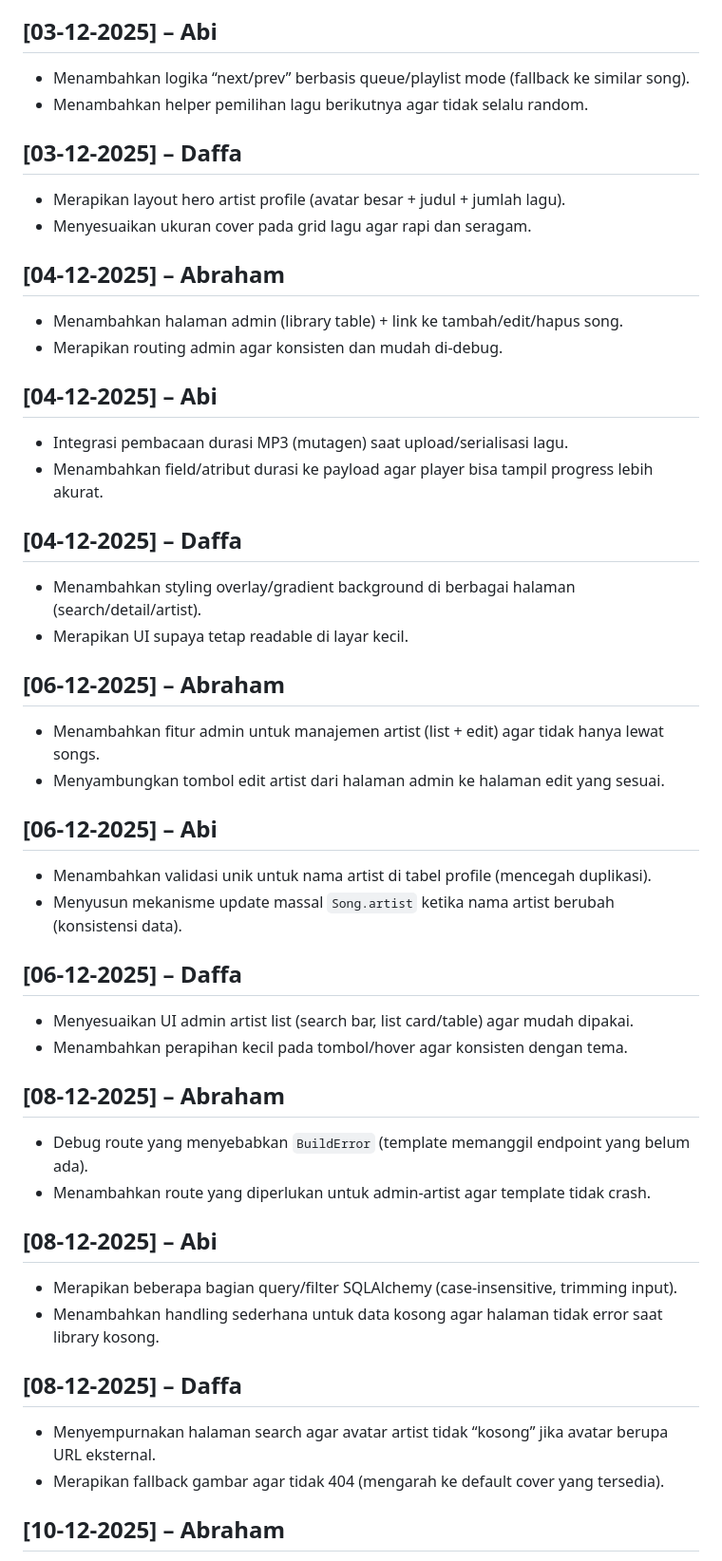
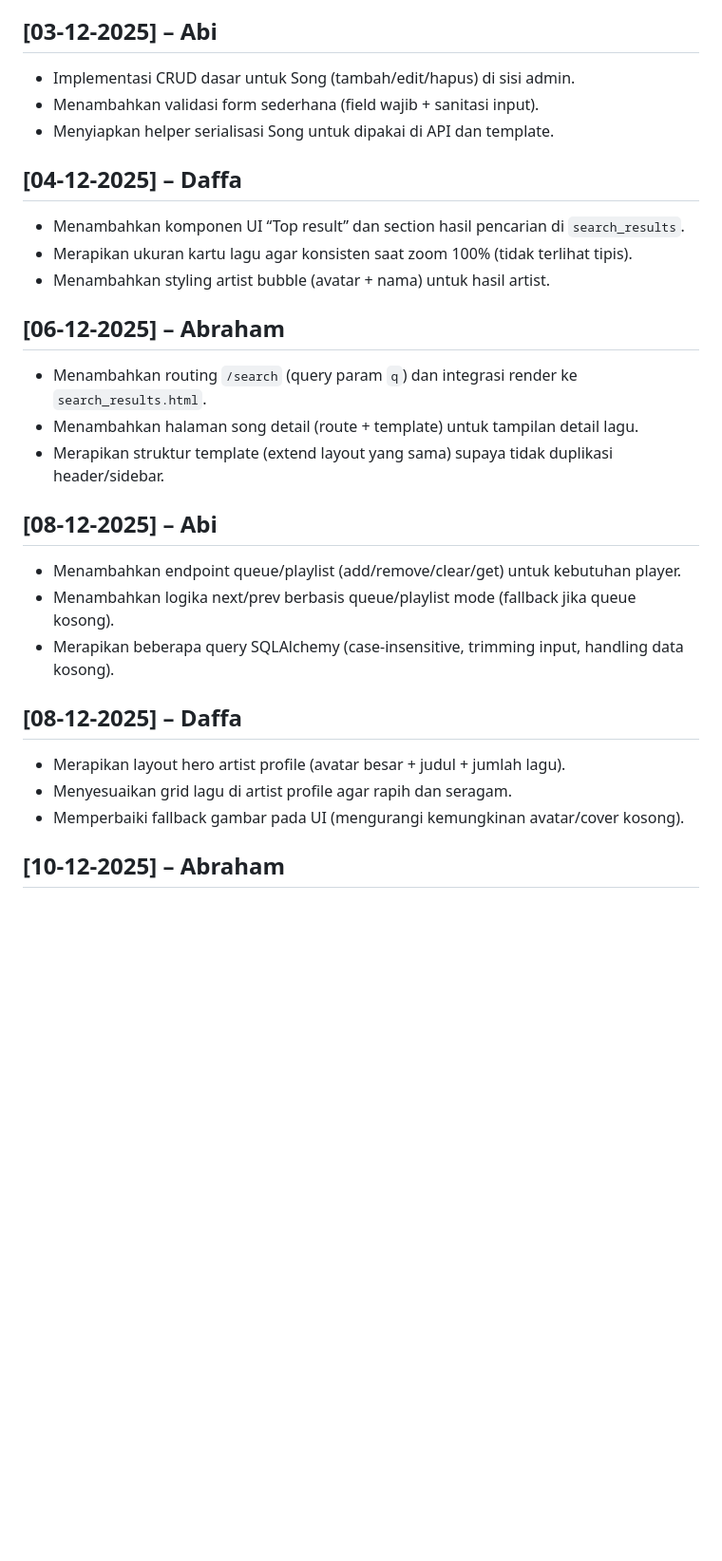
Before and after one commit to es2345/tubes-strukdat, a Markdown page: COMMIT_LOG.md, the part around the change printed below. Shown: that part at 95% size. Rendered like a GitHub page; blank space fills up the shorter version.

```diff
--- a/COMMIT_LOG.md
+++ b/COMMIT_LOG.md
@@ -54,46 +25,27 @@
 
 ## [03-12-2025] – Abi
-- Menambahkan logika “next/prev” berbasis queue/playlist mode (fallback ke similar song).
-- Menambahkan helper pemilihan lagu berikutnya agar tidak selalu random.
-
-## [03-12-2025] – Daffa
-- Merapikan layout hero artist profile (avatar besar + judul + jumlah lagu).
-- Menyesuaikan ukuran cover pada grid lagu agar rapi dan seragam.
-
-## [04-12-2025] – Abraham
-- Menambahkan halaman admin (library table) + link ke tambah/edit/hapus song.
-- Merapikan routing admin agar konsisten dan mudah di-debug.
-
-## [04-12-2025] – Abi
-- Integrasi pembacaan durasi MP3 (mutagen) saat upload/serialisasi lagu.
-- Menambahkan field/atribut durasi ke payload agar player bisa tampil progress lebih akurat.
+- Implementasi CRUD dasar untuk Song (tambah/edit/hapus) di sisi admin.
+- Menambahkan validasi form sederhana (field wajib + sanitasi input).
+- Menyiapkan helper serialisasi Song untuk dipakai di API dan template.
 
 ## [04-12-2025] – Daffa
-- Menambahkan styling overlay/gradient background di berbagai halaman (search/detail/artist).
-- Merapikan UI supaya tetap readable di layar kecil.
+- Menambahkan komponen UI “Top result” dan section hasil pencarian di `search_results`.
+- Merapikan ukuran kartu lagu agar konsisten saat zoom 100% (tidak terlihat tipis).
+- Menambahkan styling artist bubble (avatar + nama) untuk hasil artist.
 
 ## [06-12-2025] – Abraham
-- Menambahkan fitur admin untuk manajemen artist (list + edit) agar tidak hanya lewat songs.
-- Menyambungkan tombol edit artist dari halaman admin ke halaman edit yang sesuai.
-
-## [06-12-2025] – Abi
-- Menambahkan validasi unik untuk nama artist di tabel profile (mencegah duplikasi).
-- Menyusun mekanisme update massal `Song.artist` ketika nama artist berubah (konsistensi data).
-
-## [06-12-2025] – Daffa
-- Menyesuaikan UI admin artist list (search bar, list card/table) agar mudah dipakai.
-- Menambahkan perapihan kecil pada tombol/hover agar konsisten dengan tema.
-
-## [08-12-2025] – Abraham
-- Debug route yang menyebabkan `BuildError` (template memanggil endpoint yang belum ada).
-- Menambahkan route yang diperlukan untuk admin-artist agar template tidak crash.
+- Menambahkan routing `/search` (query param `q`) dan integrasi render ke `search_results.html`.
+- Menambahkan halaman song detail (route + template) untuk tampilan detail lagu.
+- Merapikan struktur template (extend layout yang sama) supaya tidak duplikasi header/sidebar.
 
 ## [08-12-2025] – Abi
-- Merapikan beberapa bagian query/filter SQLAlchemy (case-insensitive, trimming input).
-- Menambahkan handling sederhana untuk data kosong agar halaman tidak error saat library kosong.
+- Menambahkan endpoint queue/playlist (add/remove/clear/get) untuk kebutuhan player.
+- Menambahkan logika next/prev berbasis queue/playlist mode (fallback jika queue kosong).
+- Merapikan beberapa query SQLAlchemy (case-insensitive, trimming input, handling data kosong).
 
 ## [08-12-2025] – Daffa
-- Menyempurnakan halaman search agar avatar artist tidak “kosong” jika avatar berupa URL eksternal.
-- Merapikan fallback gambar agar tidak 404 (mengarah ke default cover yang tersedia).
+- Merapikan layout hero artist profile (avatar besar + judul + jumlah lagu).
+- Menyesuaikan grid lagu di artist profile agar rapih dan seragam.
+- Memperbaiki fallback gambar pada UI (mengurangi kemungkinan avatar/cover kosong).
 
 ## [10-12-2025] – Abraham
```
Also changed, not shown: other parts of COMMIT_LOG.md (+26 -64 lines).
